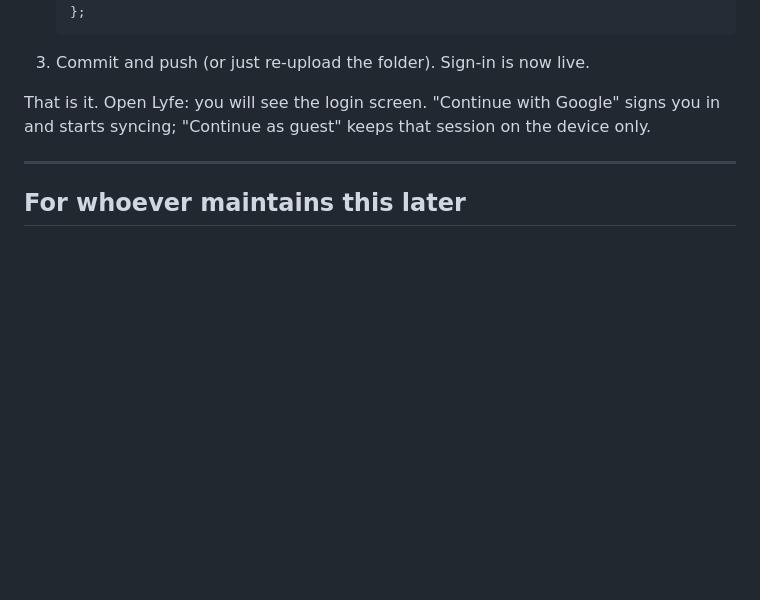
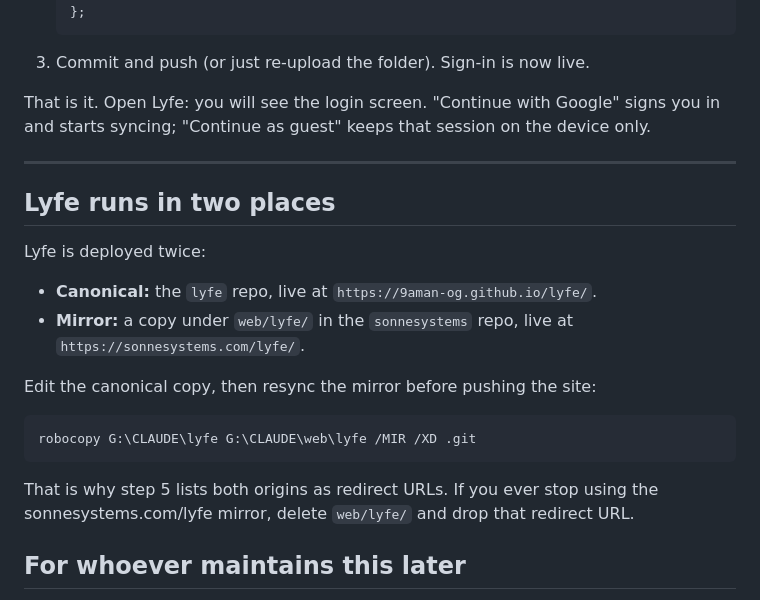
Before and after one commit to 9aman-og/lyfe, a Markdown page: SETUP.md, the part around the change. Drawn GitHub-style; blank space fills up the shorter version.

Commit message:
SETUP: document the two Lyfe deploy locations and mirror resync
Co-Authored-By: Claude Fable 5 <noreply@anthropic.com>

````diff
--- a/SETUP.md
+++ b/SETUP.md
@@ -89,6 +89,23 @@ device only.
 
 ---
 
+## Lyfe runs in two places
+
+Lyfe is deployed twice:
+
+- **Canonical:** the `lyfe` repo, live at `https://9aman-og.github.io/lyfe/`.
+- **Mirror:** a copy under `web/lyfe/` in the `sonnesystems` repo, live at
+  `https://sonnesystems.com/lyfe/`.
+
+Edit the canonical copy, then resync the mirror before pushing the site:
+
+```
+robocopy G:\CLAUDE\lyfe G:\CLAUDE\web\lyfe /MIR /XD .git
+```
+
+That is why step 5 lists both origins as redirect URLs. If you ever stop using
+the sonnesystems.com/lyfe mirror, delete `web/lyfe/` and drop that redirect URL.
+
 ## For whoever maintains this later
 
 - **Where the code is.** `cloud.js` is the whole client integration (auth +
````
